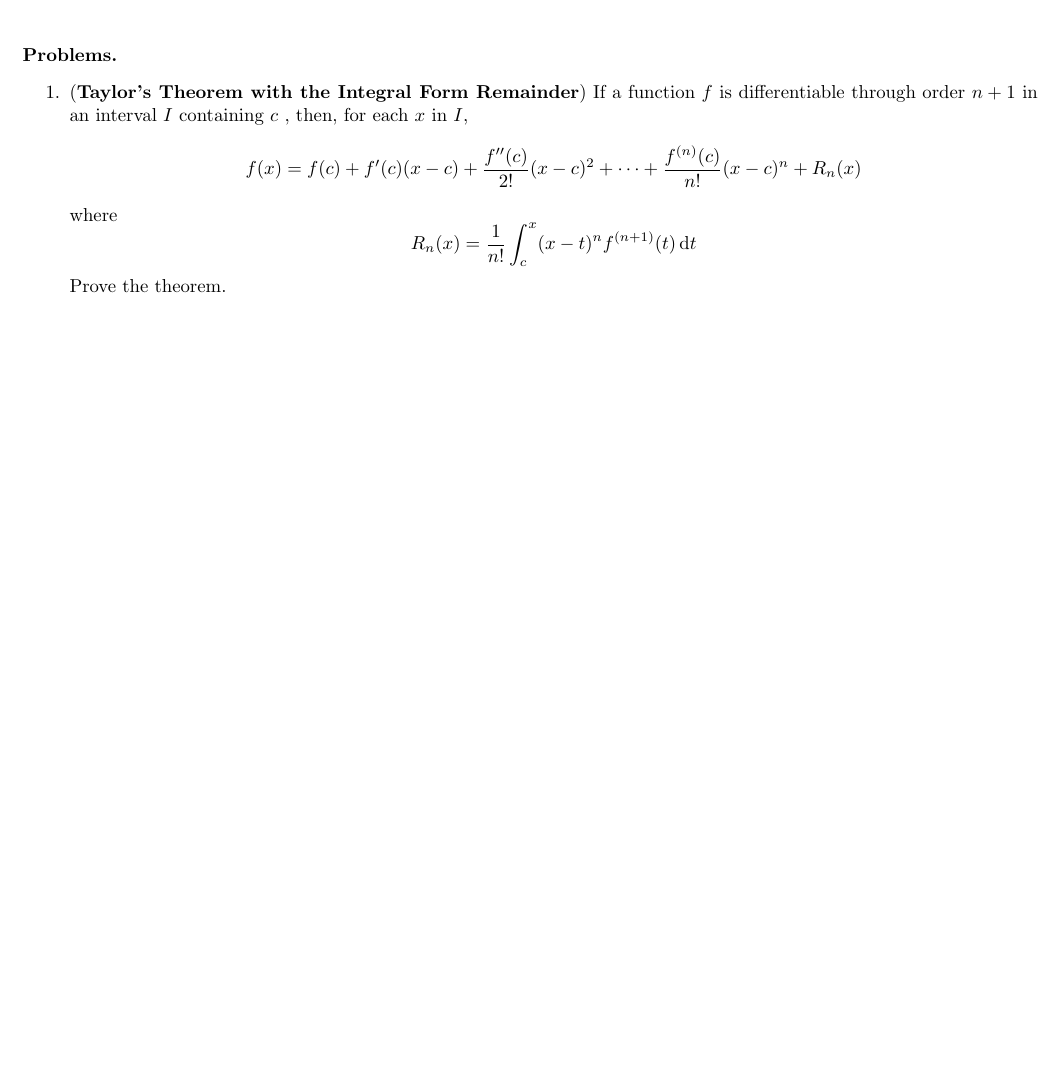
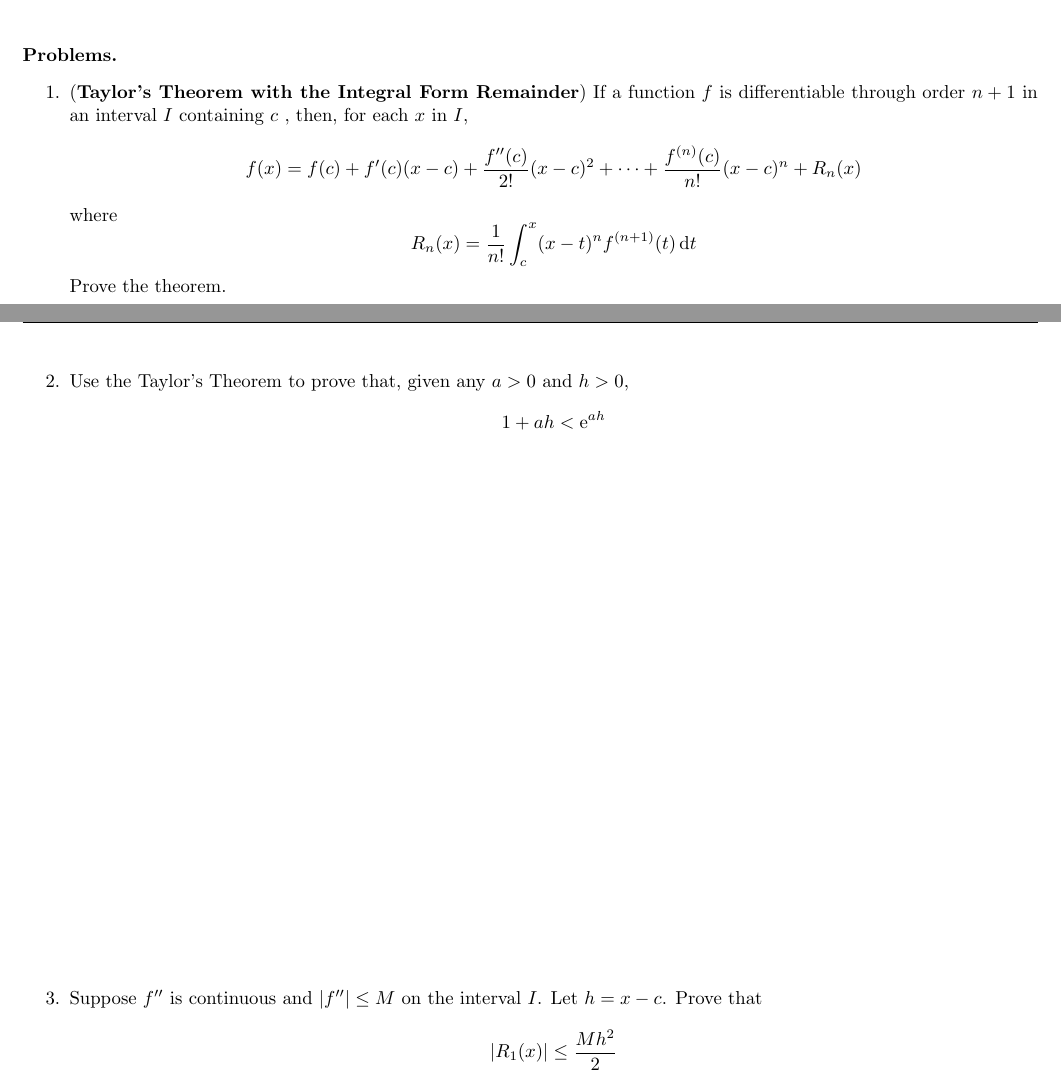
Before and after one commit to benhuangbmj/course-materials, a LaTeX problem sheet (MATH308 Differential Equations/MATH308_Written Assignment 5.tex): part of the page before the commit and two parts of pages 1 and 2 of 2 after it, the two joined at a grey line, cut so that both start at the same text, the shorter picture padded with empty space. Compiled offline with pdfLaTeX.

Commit message:
add to an assignment

```diff
--- a/MATH308 Differential Equations/MATH308_Written Assignment 5.tex
+++ b/MATH308 Differential Equations/MATH308_Written Assignment 5.tex
@@ -54,5 +54,17 @@ where
 R_n(x) = \frac{1}{n!}\int_c^x(x-t)^nf^{(n+1)}(t)\xd t
 \]
 Prove the theorem.
+\clearpage
+\item Use the Taylor's Theorem to prove that, given any $a >0$ and $h>0$,
+\[
+	1 + ah < \e^{ah}
+\]
+\vspace{\stretch{1}}
+\item
+Suppose $f''$ is continuous and $\abs{f''} \leq M$ on the interval $I$. Let $h = x - c$. Prove that
+\[
+\abs{R_1(x)} \leq \frac{Mh^2}{2}
+\]
+\vspace{\stretch{1}}
 \end{enumerate}
 \end{document}
```
Also changed, not shown: MATH308 Differential Equations/MATH308_Written Assignment 5.pdf.
